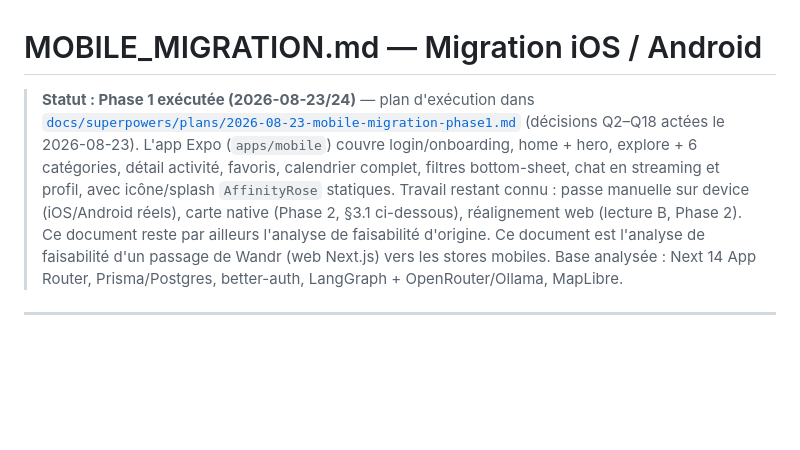
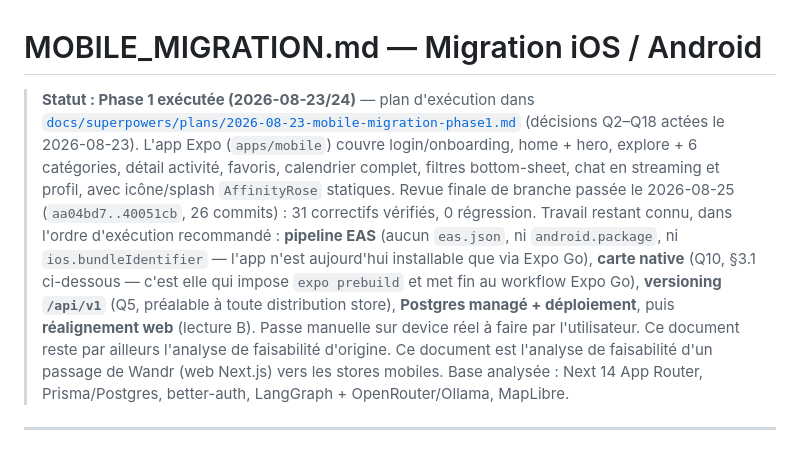
Before and after one commit to HugoCllt/wandr2, a Markdown page: MOBILE_MIGRATION.md, the part around the change. GitHub-like rendering; blank space fills up the shorter version.

Commit message:
docs: phase 1 closed, phase 2 backlog in execution order
Co-Authored-By: Claude Fable 5 <noreply@anthropic.com>

```diff
--- a/MOBILE_MIGRATION.md
+++ b/MOBILE_MIGRATION.md
@@ -1,6 +1,6 @@
 # MOBILE_MIGRATION.md — Migration iOS / Android
 
-> **Statut : Phase 1 exécutée (2026-08-23/24)** — plan d'exécution dans [`docs/superpowers/plans/2026-08-23-mobile-migration-phase1.md`](./docs/superpowers/plans/2026-08-23-mobile-migration-phase1.md) (décisions Q2–Q18 actées le 2026-08-23). L'app Expo (`apps/mobile`) couvre login/onboarding, home + hero, explore + 6 catégories, détail activité, favoris, calendrier complet, filtres bottom-sheet, chat en streaming et profil, avec icône/splash `AffinityRose` statiques. Travail restant connu : passe manuelle sur device (iOS/Android réels), carte native (Phase 2, §3.1 ci-dessous), réalignement web (lecture B, Phase 2). Ce document reste par ailleurs l'analyse de faisabilité d'origine.
+> **Statut : Phase 1 exécutée (2026-08-23/24)** — plan d'exécution dans [`docs/superpowers/plans/2026-08-23-mobile-migration-phase1.md`](./docs/superpowers/plans/2026-08-23-mobile-migration-phase1.md) (décisions Q2–Q18 actées le 2026-08-23). L'app Expo (`apps/mobile`) couvre login/onboarding, home + hero, explore + 6 catégories, détail activité, favoris, calendrier complet, filtres bottom-sheet, chat en streaming et profil, avec icône/splash `AffinityRose` statiques. Revue finale de branche passée le 2026-08-25 (`aa04bd7..40051cb`, 26 commits) : 31 correctifs vérifiés, 0 régression. Travail restant connu, dans l'ordre d'exécution recommandé : **pipeline EAS** (aucun `eas.json`, ni `android.package`, ni `ios.bundleIdentifier` — l'app n'est aujourd'hui installable que via Expo Go), **carte native** (Q10, §3.1 ci-dessous — c'est elle qui impose `expo prebuild` et met fin au workflow Expo Go), **versioning `/api/v1`** (Q5, préalable à toute distribution store), **Postgres managé + déploiement**, puis **réalignement web** (lecture B). Passe manuelle sur device réel à faire par l'utilisateur. Ce document reste par ailleurs l'analyse de faisabilité d'origine.
 > Ce document est l'analyse de faisabilité d'un passage de Wandr (web Next.js) vers les stores mobiles.
 > Base analysée : Next 14 App Router, Prisma/Postgres, better-auth, LangGraph + OpenRouter/Ollama, MapLibre.
 
```
